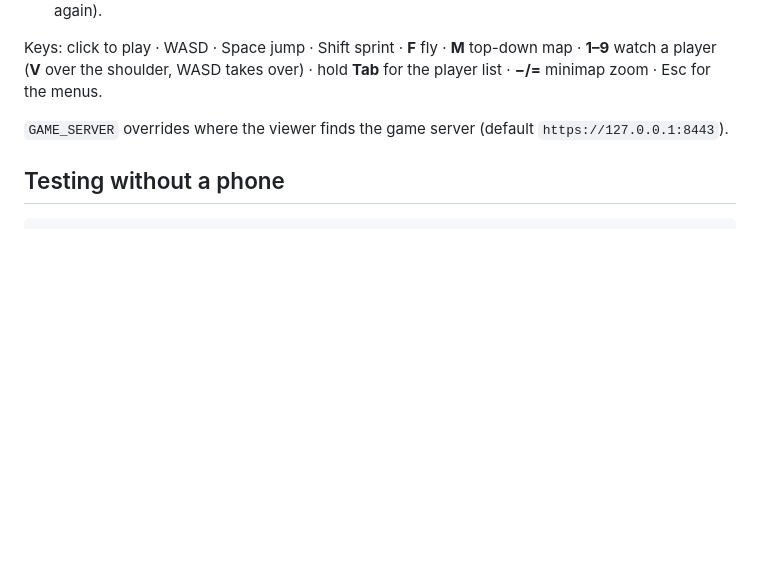
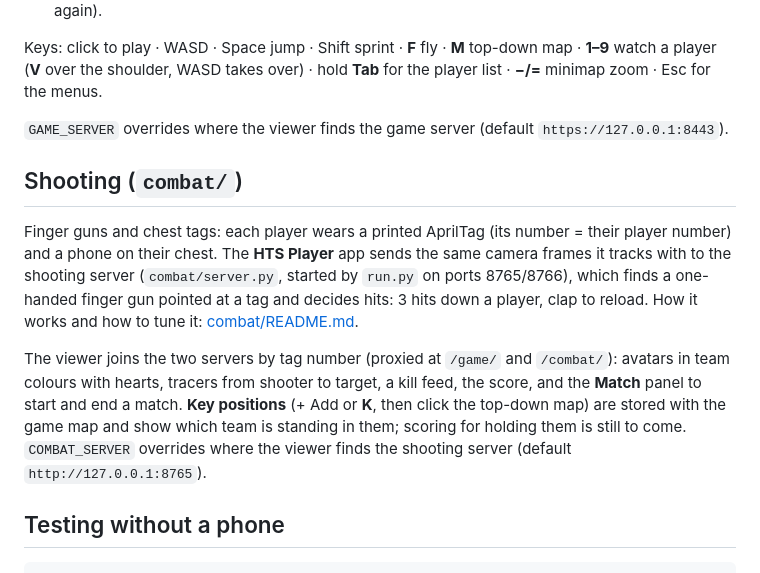
Before and after one commit to Dhanika-Botejue/hacktheskies-2026, a Markdown page: README.md, the part around the change. Drawn GitHub-style; blank space fills up the shorter version.

````diff
--- a/README.md
+++ b/README.md
@@ -63,6 +63,21 @@ player list · **−/=** minimap zoom · Esc for the menus.
 
 `GAME_SERVER` overrides where the viewer finds the game server (default `https://127.0.0.1:8443`).
 
+## Shooting (`combat/`)
+
+Finger guns and chest tags: each player wears a printed AprilTag (its number = their player
+number) and a phone on their chest. The **HTS Player** app sends the same camera frames it tracks
+with to the shooting server (`combat/server.py`, started by `run.py` on ports 8765/8766), which
+finds a one-handed finger gun pointed at a tag and decides hits: 3 hits down a player, clap to
+reload. How it works and how to tune it: [combat/README.md](combat/README.md).
+
+The viewer joins the two servers by tag number (proxied at `/game/` and `/combat/`): avatars in
+team colours with hearts, tracers from shooter to target, a kill feed, the score, and the
+**Match** panel to start and end a match. **Key positions** (+ Add or **K**, then click the
+top-down map) are stored with the game map and show which team is standing in them; scoring for
+holding them is still to come. `COMBAT_SERVER` overrides where the viewer finds the shooting
+server (default `http://127.0.0.1:8765`).
+
 ## Testing without a phone
 
 ```sh
````
Also changed, not shown: SETUP.md (+66 -11 lines), combat/README.md (+5 -0 lines).
